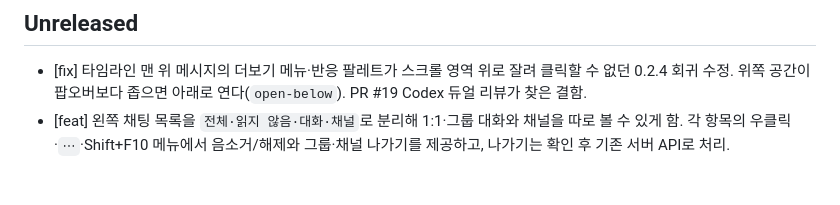
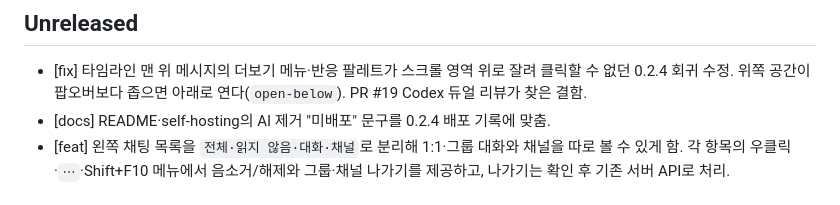
Before and after one commit to thissak/Deuce, a Markdown page: docs/CHANGELOG.md, the part around the change. Rendered like a GitHub page.

```diff
--- a/docs/CHANGELOG.md
+++ b/docs/CHANGELOG.md
@@ -3,6 +3,7 @@
 ## Unreleased
 
 - [fix] 타임라인 맨 위 메시지의 더보기 메뉴·반응 팔레트가 스크롤 영역 위로 잘려 클릭할 수 없던 0.2.4 회귀 수정. 위쪽 공간이 팝오버보다 좁으면 아래로 연다(`open-below`). PR #19 Codex 듀얼 리뷰가 찾은 결함.
+- [docs] README·self-hosting의 AI 제거 "미배포" 문구를 0.2.4 배포 기록에 맞춤.
 - [feat] 왼쪽 채팅 목록을 `전체·읽지 않음·대화·채널`로 분리해 1:1·그룹 대화와 채널을 따로 볼 수 있게 함. 각 항목의 우클릭·`⋯`·Shift+F10 메뉴에서 음소거/해제와 그룹·채널 나가기를 제공하고, 나가기는 확인 후 기존 서버 API로 처리.
 
 ## 0.2.4 — 2026-09-11
```
Also changed, not shown: README.md (+1 -1 lines), docs/self-hosting.md (+1 -1 lines).
